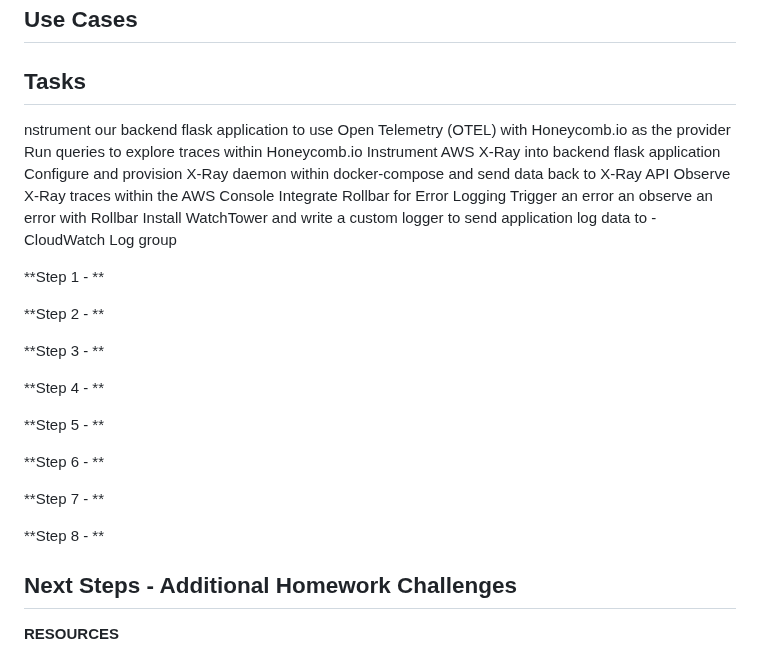
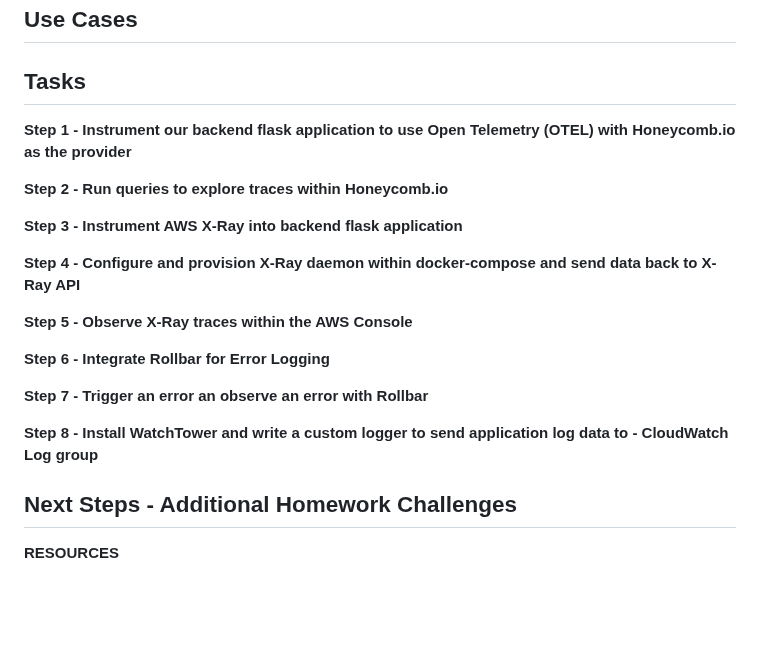
Before and after one commit to Workerbee2/aws-bootcamp-cruddur-2023, a Markdown page: journal/week2.md, the part around the change. GitHub-like rendering; blank space fills up the shorter version.

```diff
--- a/journal/week2.md
+++ b/journal/week2.md
@@ -50,36 +50,29 @@ What are the issues with logging
 
 
 ## Tasks
-nstrument our backend flask application to use Open Telemetry (OTEL) with
-Honeycomb.io as the provider
-Run queries to explore traces within Honeycomb.io
-Instrument AWS X-Ray into backend flask application
-Configure and provision X-Ray daemon within docker-compose and send data back to X-Ray API
-Observe X-Ray traces within the AWS Console
-Integrate Rollbar for Error Logging
-Trigger an error an observe an error with Rollbar
-Install WatchTower and write a custom logger to send application log data to - CloudWatch Log group
 
-**Step 1 - **
+**Step 1 - Instrument our backend flask application to use Open Telemetry (OTEL) with Honeycomb.io as the provider**
 
 
-**Step 2 - **
+**Step 2 - Run queries to explore traces within Honeycomb.io**
 
 
-**Step 3 - **
+**Step 3 - Instrument AWS X-Ray into backend flask application**
 
 
-**Step 4 - **
+**Step 4 - Configure and provision X-Ray daemon within docker-compose and send data back to X-Ray API**
 
 
-**Step 5 - **
+**Step 5 - Observe X-Ray traces within the AWS Console**
 
 
-**Step 6 - **
+**Step 6 - Integrate Rollbar for Error Logging**
 
-**Step 7 - **
 
-**Step 8 - **
+**Step 7 - Trigger an error an observe an error with Rollbar**
+
+
+**Step 8 - Install WatchTower and write a custom logger to send application log data to - CloudWatch Log group**
 
 
 ## Next Steps - Additional Homework Challenges
```
